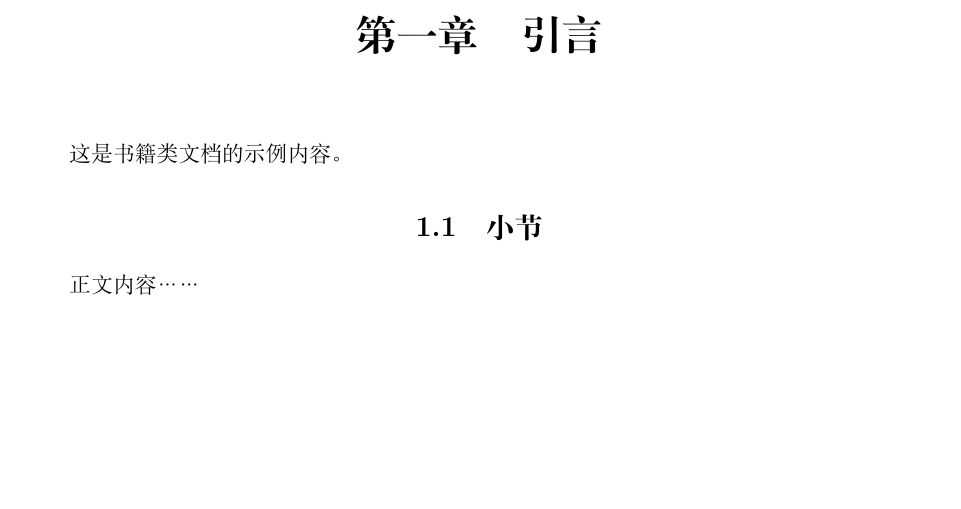
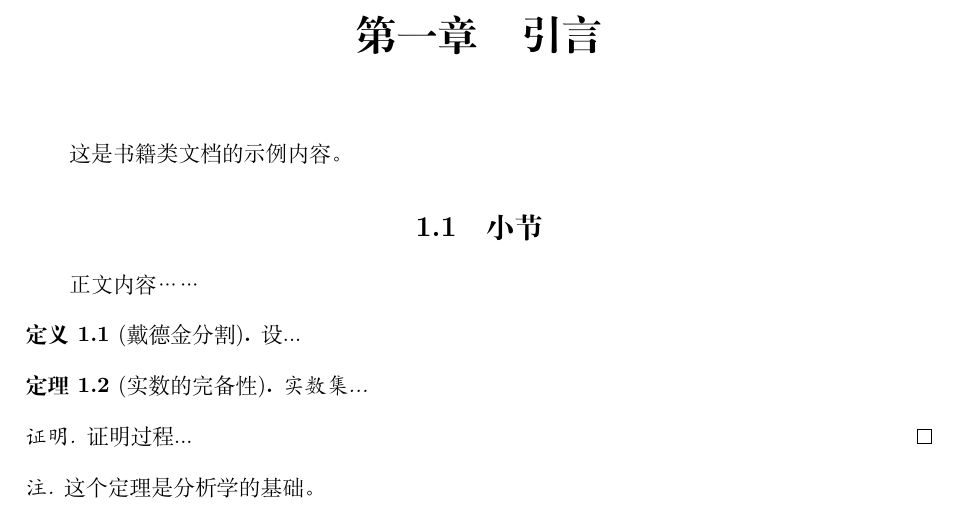
Before and after one commit to 20070305WCX20070305/LR1, a LaTeX book (物理讲义/复分析/复变函数.tex): part of the page, cut so that both start at the same text, the shorter picture padded with empty space. Compiled offline with XeLaTeX.

Commit message:
定理定义环境的完善

```diff
--- a/物理讲义/复分析/复变函数.tex
+++ b/物理讲义/复分析/复变函数.tex
@@ -21,3 +36,4 @@
+\renewcommand{\proofname}{证明}
 
 % ====== 三线表 + 数字对齐 ======
 \usepackage{booktabs}
@@ -52,6 +68,22 @@
 \section{小节}
 正文内容……
 
+\begin{definition}[戴德金分割]
+    设 ...
+\end{definition}
+
+\begin{theorem}[实数的完备性]
+    实数集 ...
+\end{theorem}
+
+\begin{proof}
+    证明过程 ...
+\end{proof}
+
+\begin{remark}
+    这个定理是分析学的基础。
+\end{remark}
+
 % 参考文献、附录等可后续添加
 
 \end{document}
```
Also changed, not shown: 物理讲义/复分析/复变函数.pdf, 物理讲义/复分析/复变函数.tex (15 more changed lines), 2 other files.
